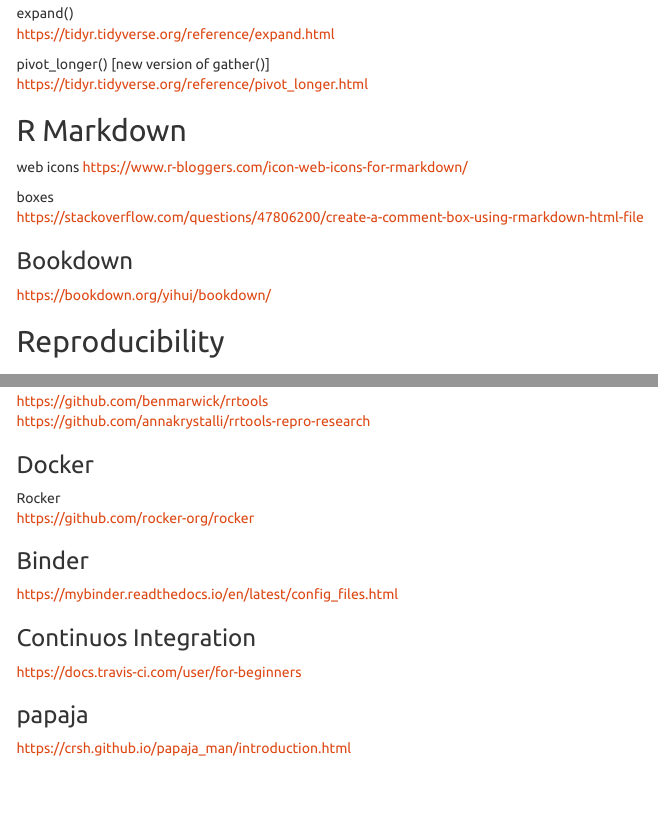
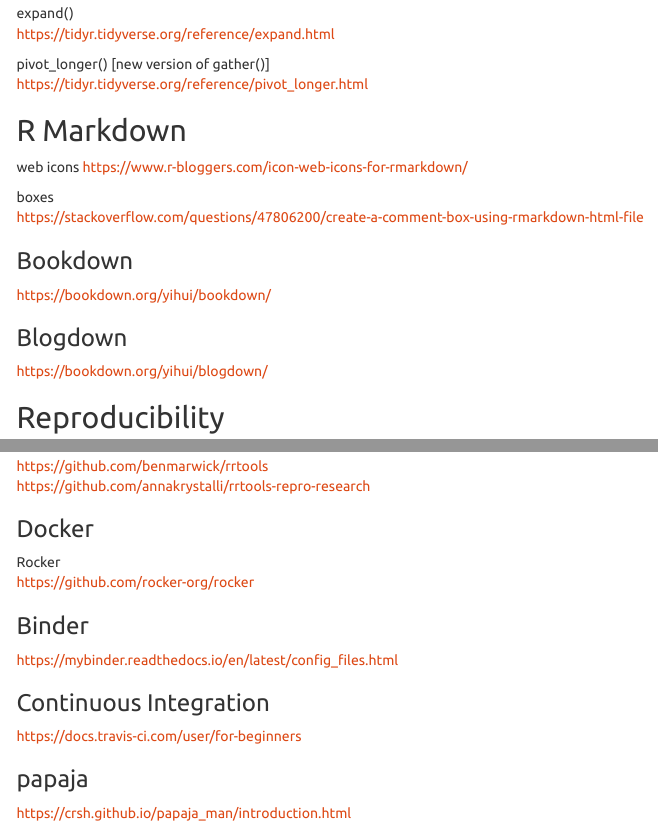
Before and after one commit to annloh/resources4research, an R Markdown document (index.Rmd): the page in a window 1100 px wide, from 770 px down, and a second part further down, joined at a grey line. Rendered offline with R 4.5, knitr and Pandoc, with nearby package versions; menus at the side of the page are left out.

Commit message:
Fix typo

```diff
--- a/index.Rmd
+++ b/index.Rmd
@@ -63,6 +63,10 @@
 https://bookdown.org/yihui/bookdown/
 
 
+### Blogdown
+
+https://bookdown.org/yihui/blogdown/
+
 ## Reproducibility
 
 ### R packages
@@ -87,7 +91,7 @@
 ### Binder
 https://mybinder.readthedocs.io/en/latest/config_files.html
 
-### Continuos Integration
+### Continuous Integration
 https://docs.travis-ci.com/user/for-beginners
 
 
```
Also changed, not shown: 1 other file.
